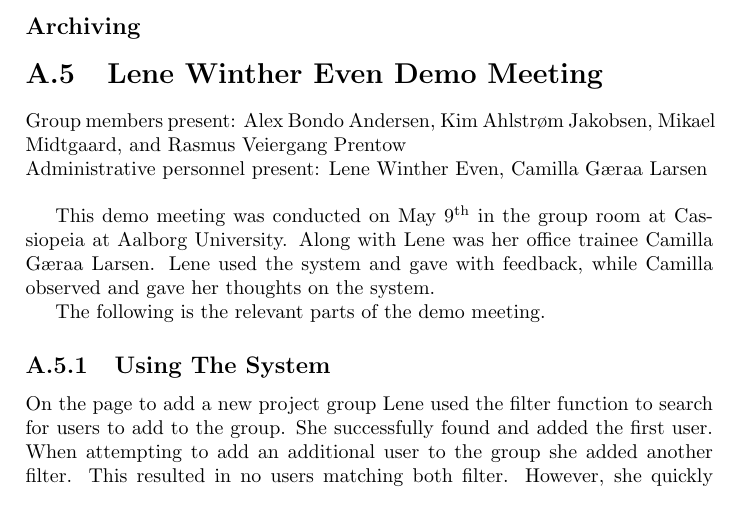
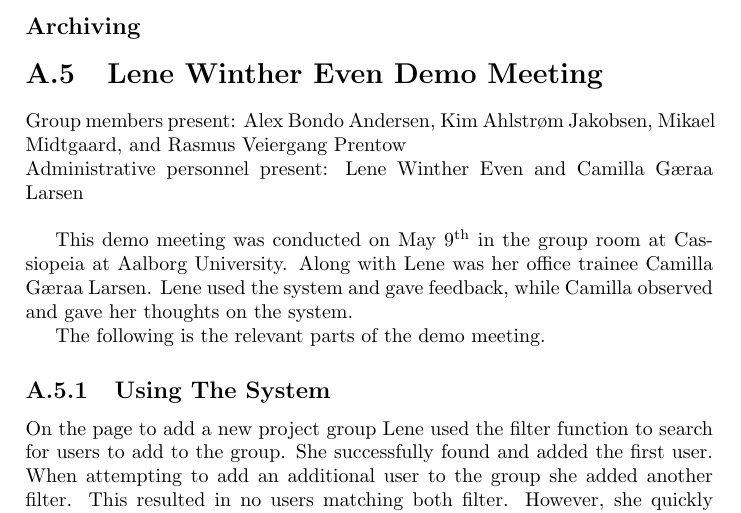
Before and after one commit to kimajakobsen/sw6-admin-group, a LaTeX thesis (report/oneside.tex, which reads report/input/appendix/lenewdemo2.tex): part of page 29 of 30, cut so that both start at the same text. Compiled offline with pdfLaTeX; a LaTeX package or settings file that is missing is left out.

Commit message:
lene demo done

```diff
--- a/report/input/appendix/lenewdemo2.tex
+++ b/report/input/appendix/lenewdemo2.tex
@@ -1,11 +1,11 @@
 \section{Lene Winther Even Demo Meeting}
 \label{sec:lenedemotwo}
 Group members present: Alex Bondo Andersen, Kim Ahlstr\o{}m Jakobsen, Mikael Midtgaard, and Rasmus Veiergang Prentow\\
-Administrative personnel present: Lene Winther Even, Camilla G\ae{}raa Larsen\\
+Administrative personnel present: Lene Winther Even and Camilla G\ae{}raa Larsen\\
 
 This demo meeting was conducted on May 9\ths{} in the group room at Cassiopeia at Aalborg University.
 Along with Lene was her office trainee Camilla G\ae{}raa Larsen.
-Lene used the system and gave with feedback, while Camilla observed and gave her thoughts on the system.
+Lene used the system and gave feedback, while Camilla observed and gave her thoughts on the system.
 
 The following is the relevant parts of the demo meeting.
 
```
